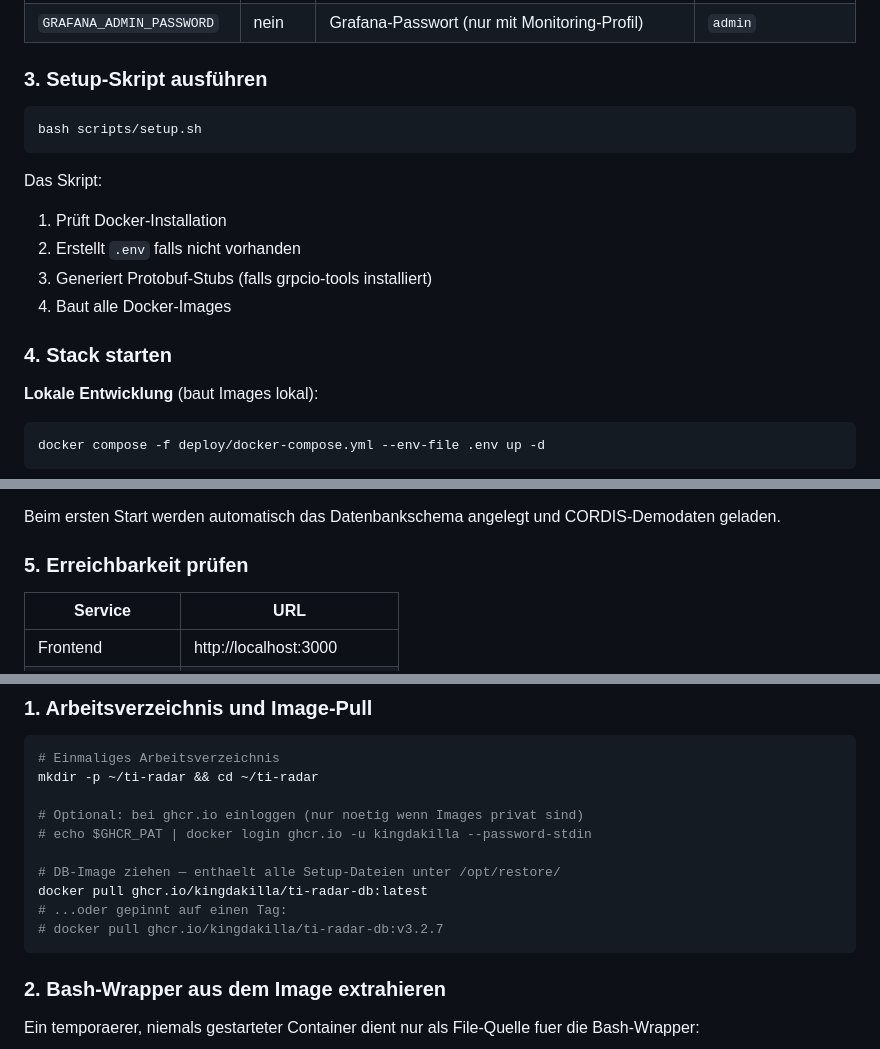
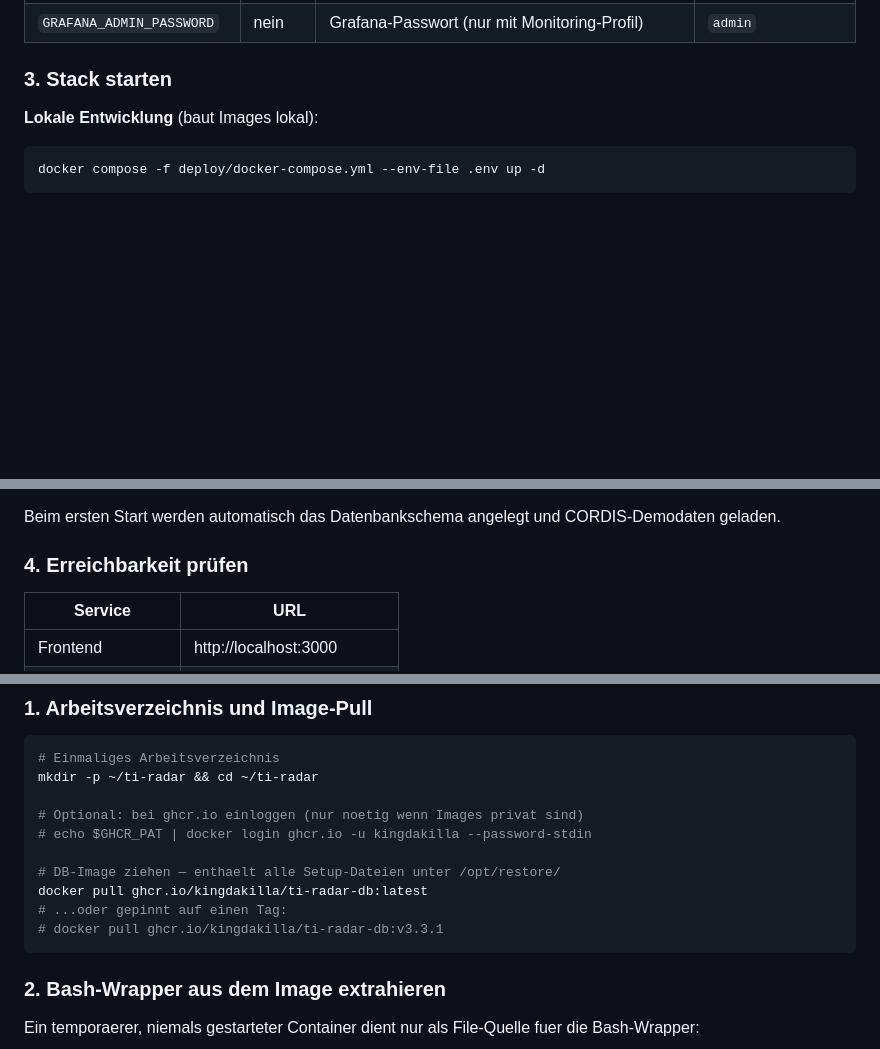
Before and after one commit to KingdaKilla/TI-Radarv3.0, a Markdown page: docs/DEPLOYMENT.md, 3 parts joined by grey strips. GitHub-like rendering; blank space fills up the shorter version.

Commit message:
docs: Dokumentation an v3.3.1 anpassen
- DEPLOYMENT: Setup-Skript-Abschnitt entfernt (scripts/ geloescht),
  IMAGE_TAG auf v3.3.1, Phase [3/9] praezisiert (nur document_chunks)
- DATENMODELL: Hinweis zu vector(1024) bei document_chunks im Dump,
  Tabellenbeschreibung aktualisiert
- ARCHITEKTUR: Referenz auf geloeschtes generate_protos.sh entfernt

````diff
--- a/docs/DEPLOYMENT.md
+++ b/docs/DEPLOYMENT.md
@@ -37,19 +37,7 @@ Folgende Werte müssen in `.env` eingetragen werden:
 | `TI_RADAR_ADMIN_KEY` | nein | Admin-Key fuer Import-Endpunkte (leer = kein Auth) | |
 | `GRAFANA_ADMIN_PASSWORD` | nein | Grafana-Passwort (nur mit Monitoring-Profil) | `admin` |
 
-### 3. Setup-Skript ausführen
-
-```bash
-bash scripts/setup.sh
-```
-
-Das Skript:
-1. Prüft Docker-Installation
-2. Erstellt `.env` falls nicht vorhanden
-3. Generiert Protobuf-Stubs (falls grpcio-tools installiert)
-4. Baut alle Docker-Images
-
-### 4. Stack starten
+### 3. Stack starten
 
 **Lokale Entwicklung** (baut Images lokal):
 
@@ -71,7 +59,7 @@ docker compose -f deploy/docker-compose.server.yml --env-file .env up -d
 
 Beim ersten Start werden automatisch das Datenbankschema angelegt und CORDIS-Demodaten geladen.
 
-### 5. Erreichbarkeit prüfen
+### 4. Erreichbarkeit prüfen
 
 | Service | URL |
 |---|---|
@@ -157,7 +145,7 @@ mkdir -p ~/ti-radar && cd ~/ti-radar
 # DB-Image ziehen — enthaelt alle Setup-Dateien unter /opt/restore/
 docker pull ghcr.io/kingdakilla/ti-radar-db:latest
 # ...oder gepinnt auf einen Tag:
-# docker pull ghcr.io/kingdakilla/ti-radar-db:v3.2.7
+# docker pull ghcr.io/kingdakilla/ti-radar-db:v3.3.1
 ```
 
 ### 2. Bash-Wrapper aus dem Image extrahieren
````
Also changed, not shown: other parts of docs/DEPLOYMENT.md (+2 -2 lines), docs/ARCHITEKTUR.md (+1 -1 lines), docs/DATENMODELL.md (+3 -1 lines).
